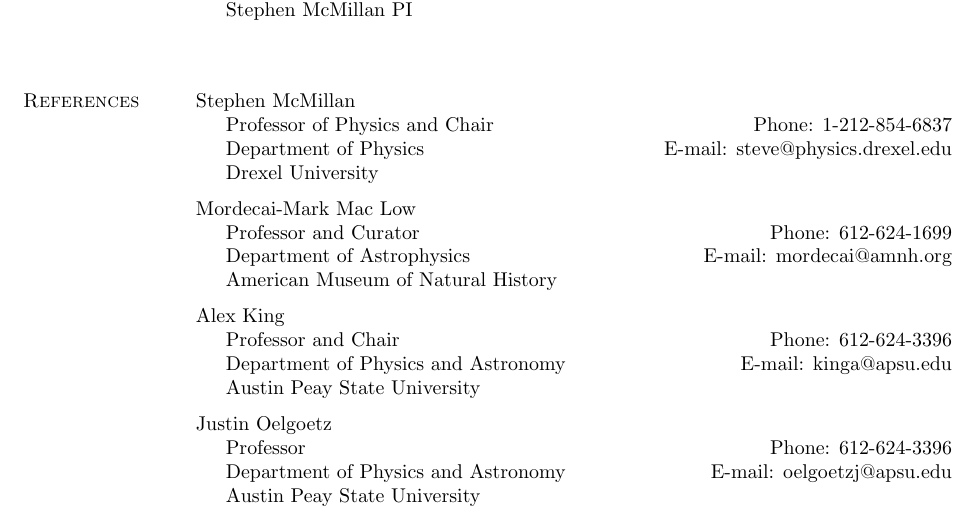
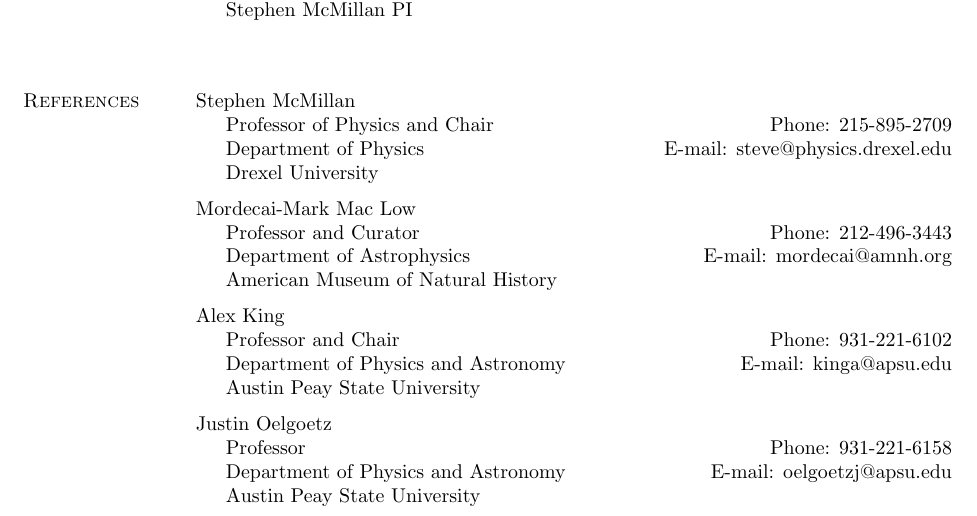
Before and after one commit to aemerick/xsede_proposal, a LaTeX CV (Wall-cv.tex): part of page 2 of 2, cut so that both start at the same text. Compiled offline with pdfLaTeX.

Commit message:
Changed phone numbers in Josh CV

```diff
--- a/Wall-cv.tex
+++ b/Wall-cv.tex
@@ -439,7 +439,7 @@
 \section{References}
 Stephen McMillan
 \begin{innerlist}
-\item[] Professor of Physics and Chair \hfill {Phone: 1-212-854-6837}\\
+\item[] Professor of Physics and Chair \hfill {Phone: 215-895-2709}\\
 Department of Physics \hfill{E-mail: steve@physics.drexel.edu }\\
 Drexel University
 \end{innerlist}
@@ -448,7 +448,7 @@
 
 Mordecai-Mark Mac Low
 \begin{innerlist}
-\item[] Professor and Curator \hfill {Phone: 612-624-1699}\\
+\item[] Professor and Curator \hfill {Phone: 212-496-3443}\\
 Department of Astrophysics \hfill{E-mail: mordecai@amnh.org}\\
 American Museum of Natural History
 \end{innerlist}
```
Also changed, not shown: Wall-cv.tex (4 more changed lines).
